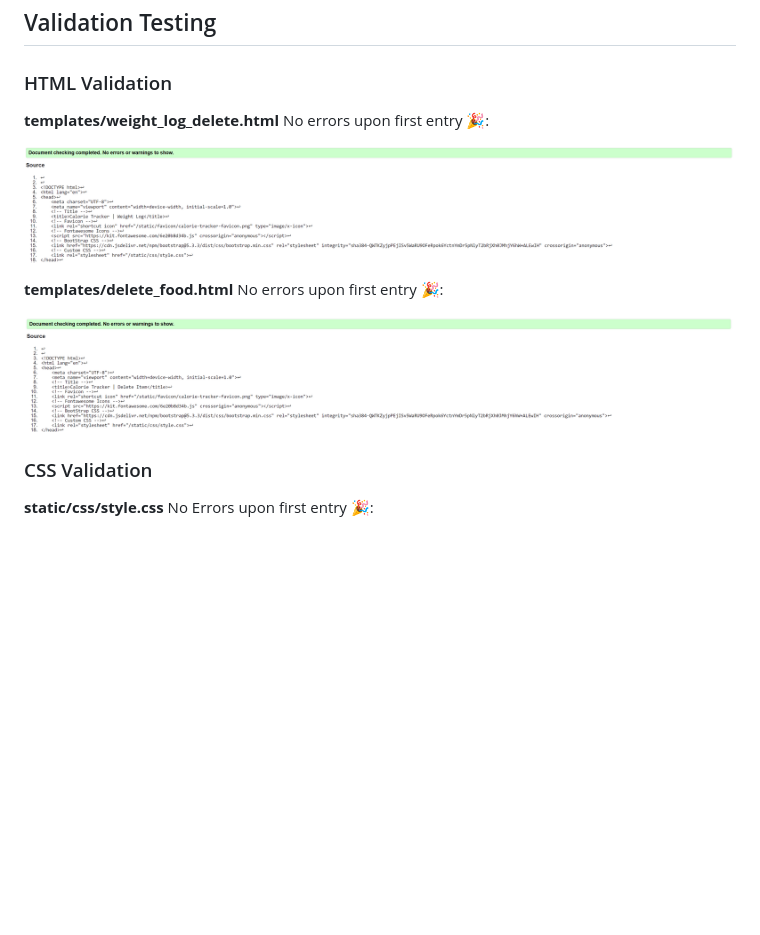
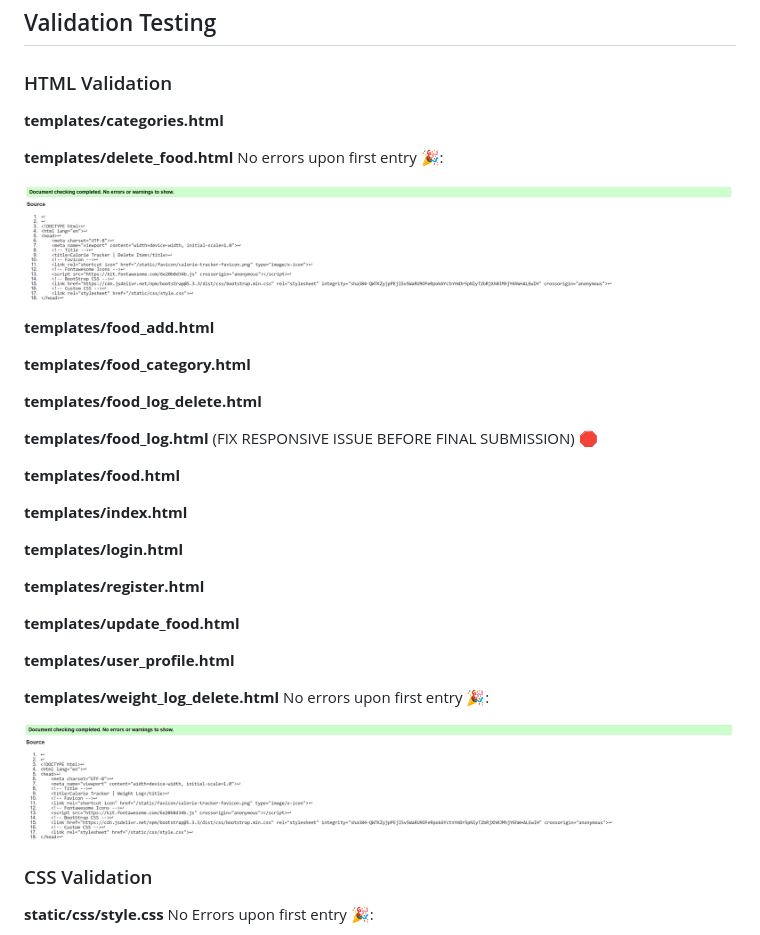
Before and after one commit to JamieBennett-Dev/Calorie-Tracker, a Markdown page: README.md, the part around the change. Drawn GitHub-style; blank space fills up the shorter version.

Commit message:
add sections for validation testing

```diff
--- a/README.md
+++ b/README.md
@@ -152,13 +152,35 @@ The result is a thoughtfully curated color palette that enriches the design with
 
 ### HTML Validation
 
-**templates/weight_log_delete.html** No errors upon first entry 🎉:
-
-![Screenshot](static/images/ct-htmlweightlogdeletevalidation.png)
+**templates/categories.html**
 
 **templates/delete_food.html** No errors upon first entry 🎉:
 
 ![screenshot](static/images/ct-htmldeletefoodvalidation.png)
+
+**templates/food_add.html**
+
+**templates/food_category.html**
+
+**templates/food_log_delete.html**
+
+**templates/food_log.html** (FIX RESPONSIVE ISSUE BEFORE FINAL SUBMISSION) 🛑
+
+**templates/food.html**
+
+**templates/index.html**
+
+**templates/login.html**
+
+**templates/register.html**
+
+**templates/update_food.html**
+
+**templates/user_profile.html**
+
+**templates/weight_log_delete.html** No errors upon first entry 🎉:
+
+![Screenshot](static/images/ct-htmlweightlogdeletevalidation.png)
 
 ### CSS Validation
 
```
